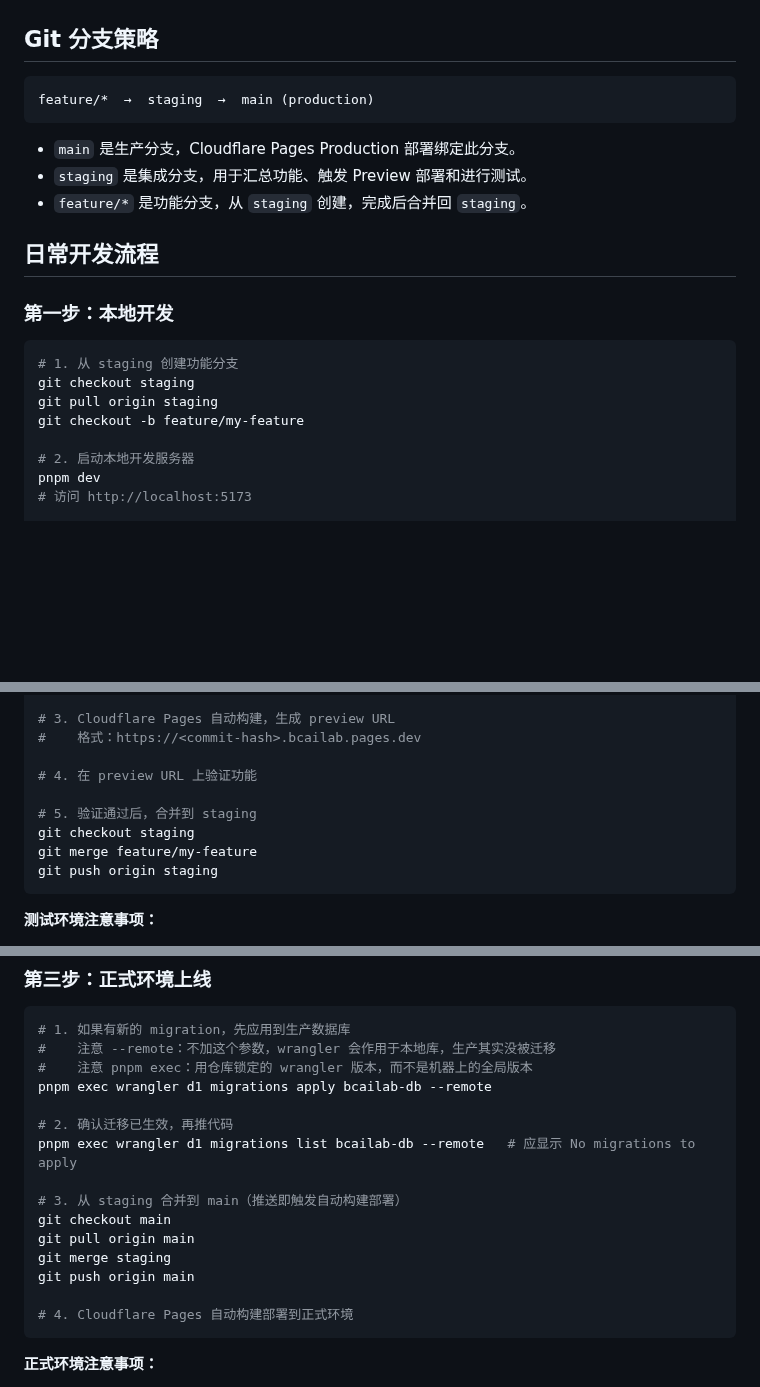
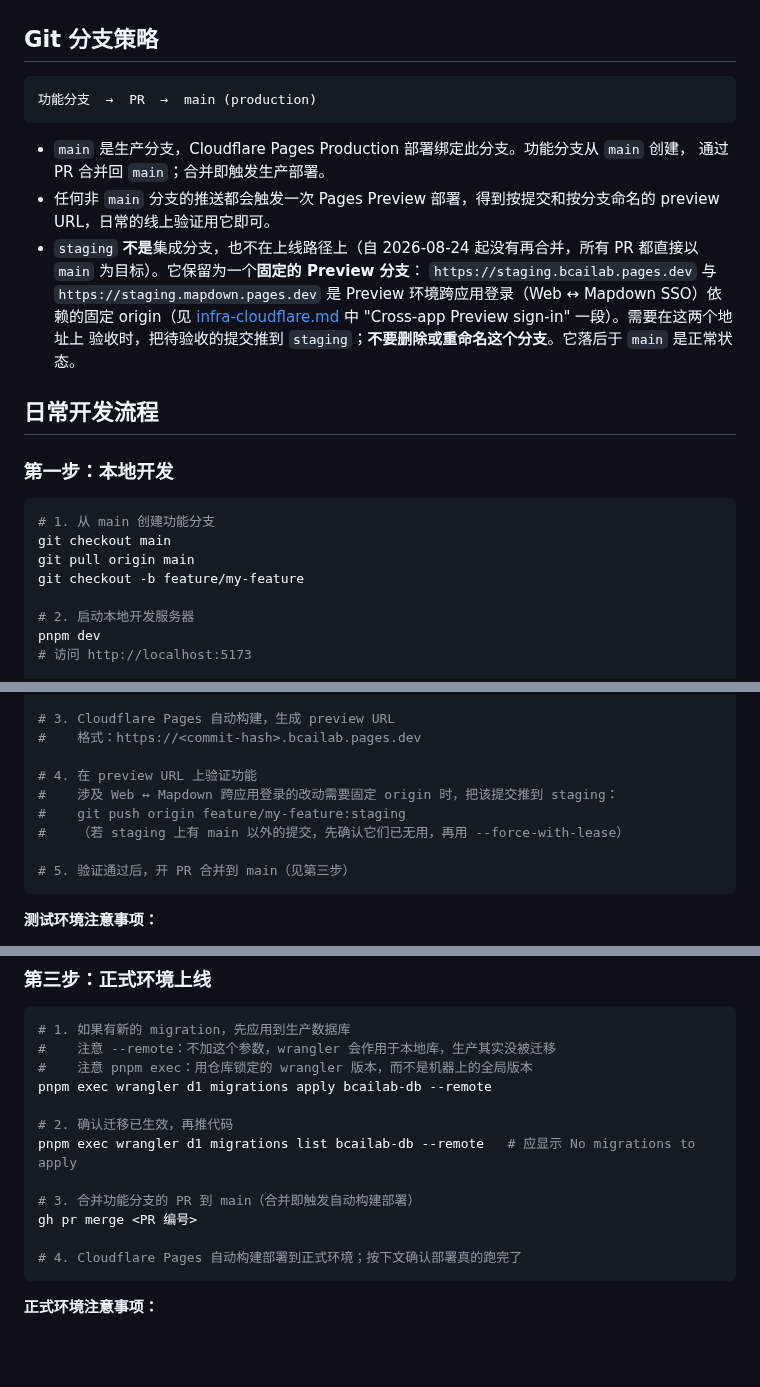
Before and after one commit to zxsun2022/bcailab, a Markdown page: docs/workflow.md, 3 parts joined by grey strips. Drawn GitHub-style; blank space fills up the shorter version.

Commit message:
docs(workflow): replace the dead staging flow with PR-to-main
All merged PRs target main and staging has not advanced since 2026-08-24.
Keep staging documented as the stable Preview branch that cross-app
Preview sign-in depends on, so it is not deleted as stale.

Docs impact: this is the doc change; no code or infra changes.

Co-Authored-By: Claude Opus 5 <noreply@anthropic.com>

````diff
--- a/docs/workflow.md
+++ b/docs/workflow.md
@@ -13,21 +13,29 @@
 ## Git 分支策略
 
 ```
-feature/*  →  staging  →  main (production)
+功能分支  →  PR  →  main (production)
 ```
 
-- `main` 是生产分支，Cloudflare Pages Production 部署绑定此分支。
-- `staging` 是集成分支，用于汇总功能、触发 Preview 部署和进行测试。
-- `feature/*` 是功能分支，从 `staging` 创建，完成后合并回 `staging`。
+- `main` 是生产分支，Cloudflare Pages Production 部署绑定此分支。功能分支从 `main` 创建，
+  通过 PR 合并回 `main`；合并即触发生产部署。
+- 任何非 `main` 分支的推送都会触发一次 Pages Preview 部署，得到按提交和按分支命名的
+  preview URL，日常的线上验证用它即可。
+- `staging` **不是**集成分支，也不在上线路径上（自 2026-08-24 起没有再合并，所有 PR
+  都直接以 `main` 为目标）。它保留为一个**固定的 Preview 分支**：
+  `https://staging.bcailab.pages.dev` 与 `https://staging.mapdown.pages.dev` 是 Preview
+  环境跨应用登录（Web ↔ Mapdown SSO）依赖的固定 origin（见
+  [infra-cloudflare.md](infra-cloudflare.md) 中 "Cross-app Preview sign-in" 一段）。需要在这两个地址上
+  验收时，把待验收的提交推到 `staging`；**不要删除或重命名这个分支**。它落后于 `main`
+  是正常状态。
 
 ## 日常开发流程
 
 ### 第一步：本地开发
 
 ```bash
-# 1. 从 staging 创建功能分支
-git checkout staging
-git pull origin staging
+# 1. 从 main 创建功能分支
+git checkout main
+git pull origin main
 git checkout -b feature/my-feature
 
 # 2. 启动本地开发服务器
@@ -71,11 +79,11 @@ git push origin feature/my-feature
 #    格式：https://<commit-hash>.bcailab.pages.dev
 
 # 4. 在 preview URL 上验证功能
+#    涉及 Web ↔ Mapdown 跨应用登录的改动需要固定 origin 时，把该提交推到 staging：
+#    git push origin feature/my-feature:staging
+#    （若 staging 上有 main 以外的提交，先确认它们已无用，再用 --force-with-lease）
 
-# 5. 验证通过后，合并到 staging
-git checkout staging
-git merge feature/my-feature
-git push origin staging
+# 5. 验证通过后，开 PR 合并到 main（见第三步）
 ```
 
 **测试环境注意事项：**
@@ -95,13 +103,10 @@ pnpm exec wrangler d1 migrations apply bcailab-db --remote
 # 2. 确认迁移已生效，再推代码
 pnpm exec wrangler d1 migrations list bcailab-db --remote   # 应显示 No migrations to apply
 
-# 3. 从 staging 合并到 main（推送即触发自动构建部署）
-git checkout main
-git pull origin main
-git merge staging
-git push origin main
+# 3. 合并功能分支的 PR 到 main（合并即触发自动构建部署）
+gh pr merge <PR 编号>
 
-# 4. Cloudflare Pages 自动构建部署到正式环境
+# 4. Cloudflare Pages 自动构建部署到正式环境；按下文确认部署真的跑完了
 ```
 
 **正式环境注意事项：**
````
